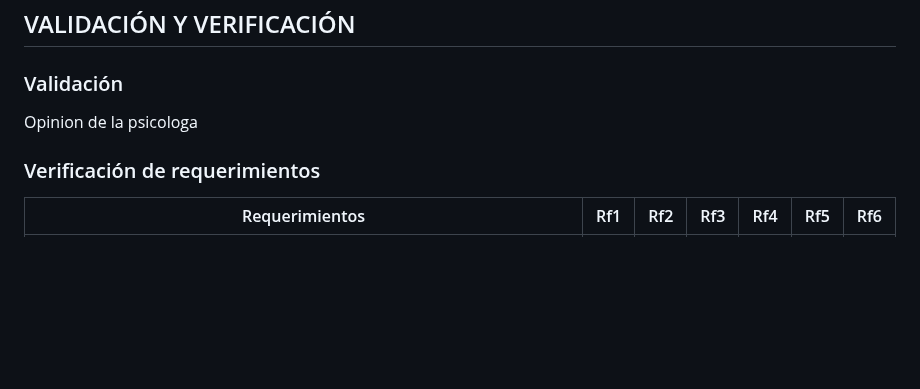
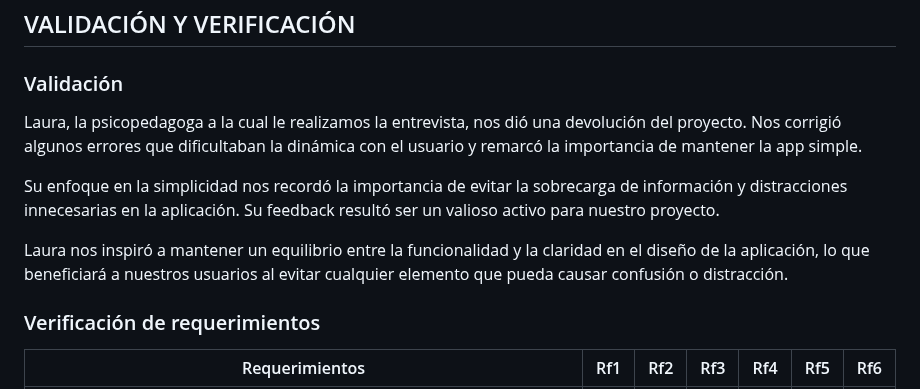
Before and after one commit to IngSoft-FIS-2023-2/obligatorio1-alcarraz-chappuis-vera, a Markdown page: README.md, the part around the change. Rendered like a GitHub page; blank space fills up the shorter version.

Commit message:
agrego validacion de laura

```diff
--- a/README.md
+++ b/README.md
@@ -494,7 +494,11 @@ El usuario podrá ver en el calendario sus tareas en sus respectivos días.
 
 ## VALIDACIÓN Y VERIFICACIÓN
 ### Validación
-Opinion de la psicologa
+Laura, la psicopedagoga a la cual le realizamos la entrevista, nos dió una devolución del proyecto. Nos corrigió algunos errores que dificultaban la dinámica con el usuario y remarcó la importancia de mantener la app simple.
+
+Su enfoque en la simplicidad nos recordó la importancia de evitar la sobrecarga de información y distracciones innecesarias en la aplicación. Su feedback resultó ser un valioso activo para nuestro proyecto.
+
+Laura nos inspiró a mantener un equilibrio entre la funcionalidad y la claridad en el diseño de la aplicación, lo que beneficiará a nuestros usuarios al evitar cualquier elemento que pueda causar confusión o distracción.
 
 ### Verificación de requerimientos
 
```
